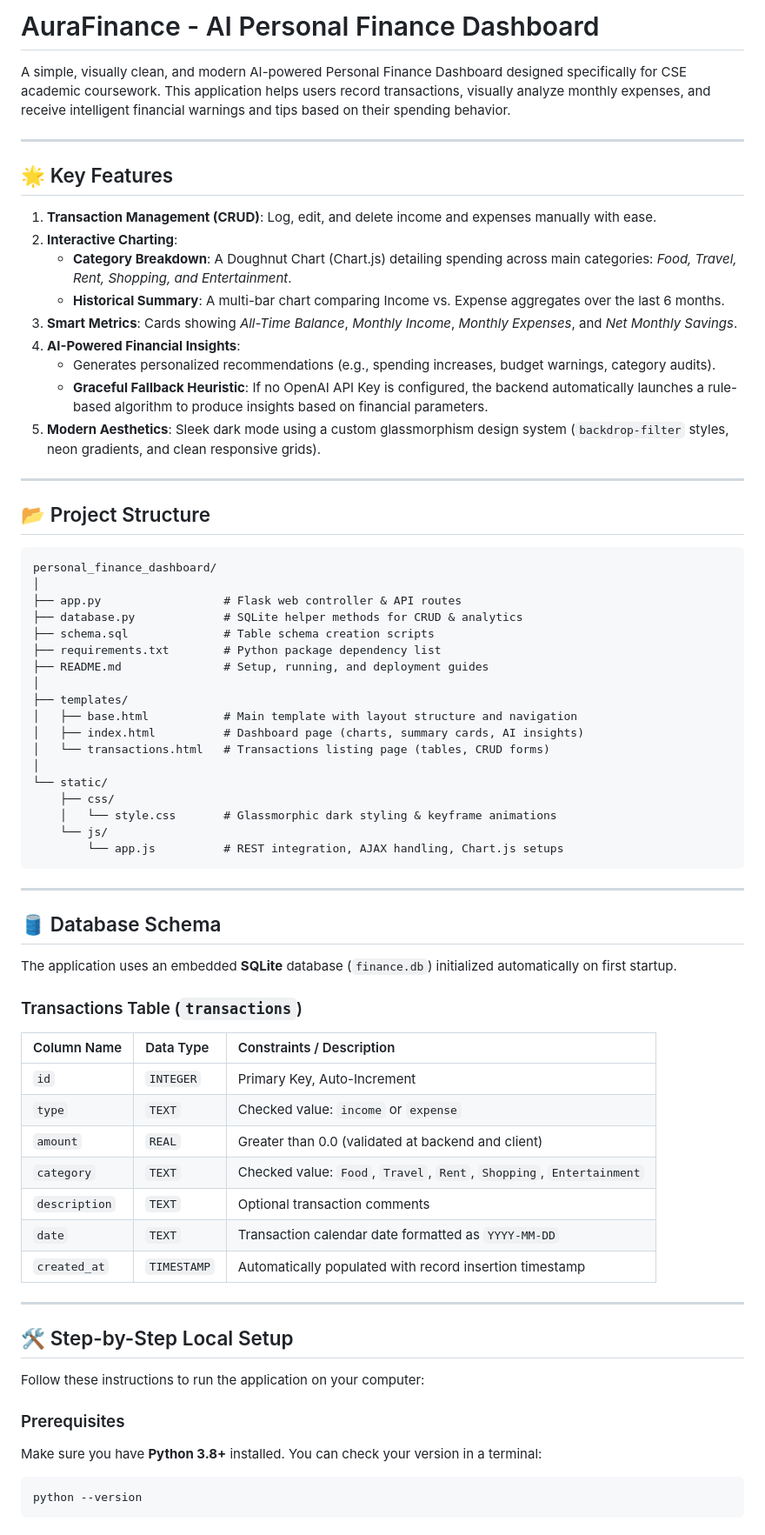
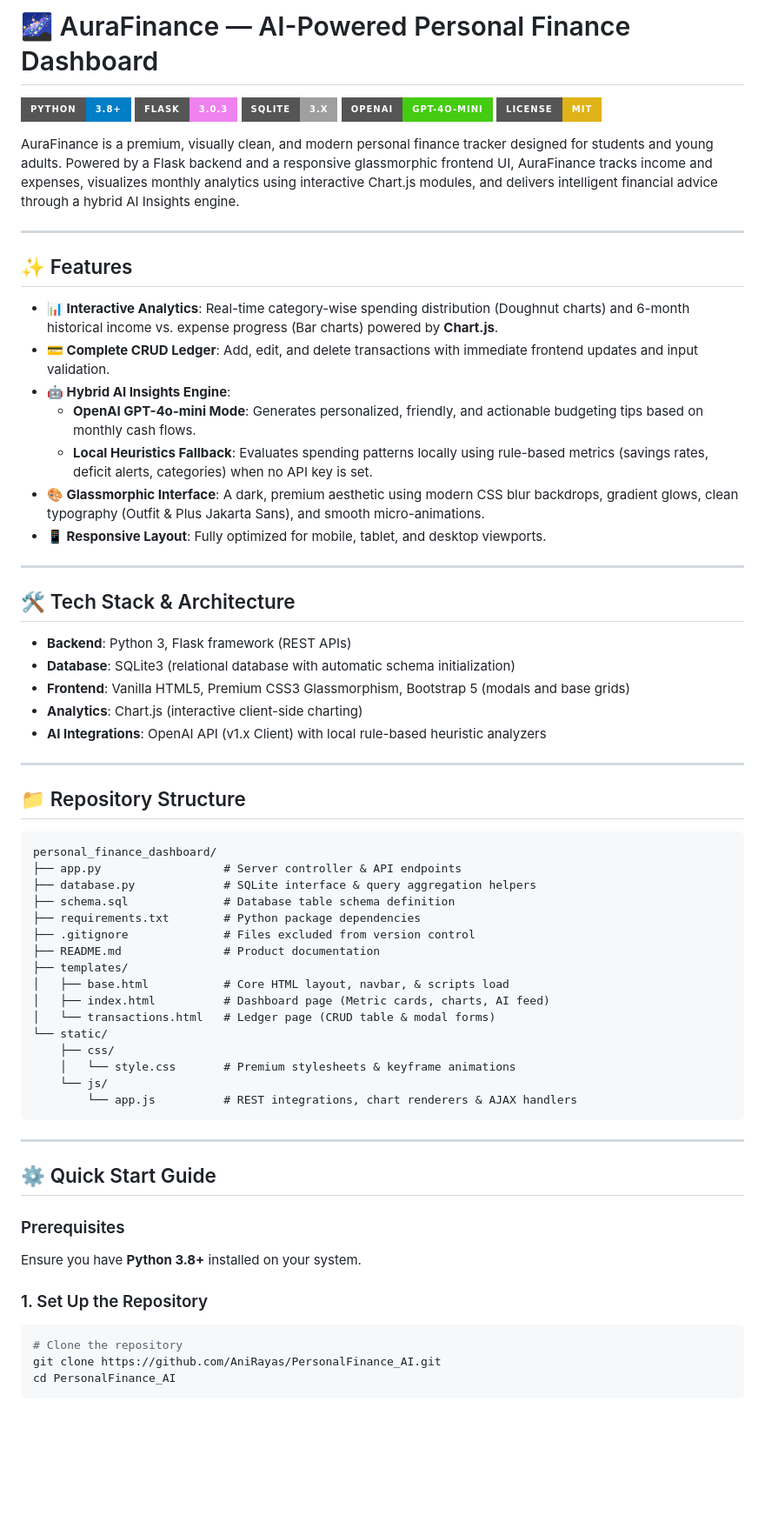
Before and after one commit to AniRayas/PersonalFinance_AI, a Markdown page: README.md, the part around one of its changes. Shown at 87% size. GitHub-like rendering; badges without logos; blank space fills up the shorter version.

Commit message:
Docs: Upgrade README.md to professional grade and add gitignore

````diff
--- a/README.md
+++ b/README.md
@@ -1,72 +1,69 @@
-# AuraFinance - AI Personal Finance Dashboard
+# 🌌 AuraFinance — AI-Powered Personal Finance Dashboard
 
-A simple, visually clean, and modern AI-powered Personal Finance Dashboard designed specifically for CSE academic coursework. This application helps users record transactions, visually analyze monthly expenses, and receive intelligent financial warnings and tips based on their spending behavior.
+[![Python Version](https://img.shields.io/badge/python-3.8%2B-blue?style=for-the-badge&logo=python&logoColor=white)](https://www.python.org/)
+[![Flask Version](https://img.shields.io/badge/flask-3.0.3-violet?style=for-the-badge&logo=flask&logoColor=white)](https://flask.palletsprojects.com/)
+[![SQLite](https://img.shields.io/badge/sqlite-3.x-lightgrey?style=for-the-badge&logo=sqlite&logoColor=white)](https://www.sqlite.org/)
+[![OpenAI GPT-4o-mini](https://img.shields.io/badge/openai-gpt--4o--mini-brightgreen?style=for-the-badge&logo=openai&logoColor=white)](https://openai.com/)
+[![License: MIT](https://img.shields.io/badge/License-MIT-yellow.svg?style=for-the-badge)](https://opensource.org/licenses/MIT)
+
+AuraFinance is a premium, visually clean, and modern personal finance tracker designed for students and young adults. Powered by a Flask backend and a responsive glassmorphic frontend UI, AuraFinance tracks income and expenses, visualizes monthly analytics using interactive Chart.js modules, and delivers intelligent financial advice through a hybrid AI Insights engine.
 
 ---
 
-## 🌟 Key Features
+## ✨ Features
 
-1. **Transaction Management (CRUD)**: Log, edit, and delete income and expenses manually with ease.
-2. **Interactive Charting**:
-   - **Category Breakdown**: A Doughnut Chart (Chart.js) detailing spending across main categories: *Food, Travel, Rent, Shopping, and Entertainment*.
-   - **Historical Summary**: A multi-bar chart comparing Income vs. Expense aggregates over the last 6 months.
-3. **Smart Metrics**: Cards showing *All-Time Balance*, *Monthly Income*, *Monthly Expenses*, and *Net Monthly Savings*.
-4. **AI-Powered Financial Insights**:
-   - Generates personalized recommendations (e.g., spending increases, budget warnings, category audits).
-   - **Graceful Fallback Heuristic**: If no OpenAI API Key is configured, the backend automatically launches a rule-based algorithm to produce insights based on financial parameters.
-5. **Modern Aesthetics**: Sleek dark mode using a custom glassmorphism design system (`backdrop-filter` styles, neon gradients, and clean responsive grids).
+- **📊 Interactive Analytics**: Real-time category-wise spending distribution (Doughnut charts) and 6-month historical income vs. expense progress (Bar charts) powered by **Chart.js**.
+- **💳 Complete CRUD Ledger**: Add, edit, and delete transactions with immediate frontend updates and input validation.
+- **🤖 Hybrid AI Insights Engine**:
+  - **OpenAI GPT-4o-mini Mode**: Generates personalized, friendly, and actionable budgeting tips based on monthly cash flows.
+  - **Local Heuristics Fallback**: Evaluates spending patterns locally using rule-based metrics (savings rates, deficit alerts, categories) when no API key is set.
+- **🎨 Glassmorphic Interface**: A dark, premium aesthetic using modern CSS blur backdrops, gradient glows, clean typography (Outfit & Plus Jakarta Sans), and smooth micro-animations.
+- **📱 Responsive Layout**: Fully optimized for mobile, tablet, and desktop viewports.
 
 ---
 
-## 📂 Project Structure
+## 🛠️ Tech Stack & Architecture
+
+- **Backend**: Python 3, Flask framework (REST APIs)
+- **Database**: SQLite3 (relational database with automatic schema initialization)
+- **Frontend**: Vanilla HTML5, Premium CSS3 Glassmorphism, Bootstrap 5 (modals and base grids)
+- **Analytics**: Chart.js (interactive client-side charting)
+- **AI Integrations**: OpenAI API (v1.x Client) with local rule-based heuristic analyzers
+
+---
+
+## 📁 Repository Structure
 
 ```
 personal_finance_dashboard/
-│
-├── app.py                  # Flask web controller & API routes
-├── database.py             # SQLite helper methods for CRUD & analytics
-├── schema.sql              # Table schema creation scripts
-├── requirements.txt        # Python package dependency list
-├── README.md               # Setup, running, and deployment guides
-│
+├── app.py                  # Server controller & API endpoints
+├── database.py             # SQLite interface & query aggregation helpers
+├── schema.sql              # Database table schema definition
+├── requirements.txt        # Python package dependencies
+├── .gitignore              # Files excluded from version control
+├── README.md               # Product documentation
 ├── templates/
-│   ├── base.html           # Main template with layout structure and navigation
-│   ├── index.html          # Dashboard page (charts, summary cards, AI insights)
-│   └── transactions.html   # Transactions listing page (tables, CRUD forms)
-│
+│   ├── base.html           # Core HTML layout, navbar, & scripts load
+│   ├── index.html          # Dashboard page (Metric cards, charts, AI feed)
+│   └── transactions.html   # Ledger page (CRUD table & modal forms)
 └── static/
     ├── css/
-    │   └── style.css       # Glassmorphic dark styling & keyframe animations
+    │   └── style.css       # Premium stylesheets & keyframe animations
     └── js/
-        └── app.js          # REST integration, AJAX handling, Chart.js setups
+        └── app.js          # REST integrations, chart renderers & AJAX handlers
 ```
 
 ---
 
-## 🛢️ Database Schema
-
-The application uses an embedded **SQLite** database (`finance.db`) initialized automatically on first startup.
-
-### Transactions Table (`transactions`)
-| Column Name | Data Type | Constraints / Description |
-| :--- | :--- | :--- |
-| `id` | `INTEGER` | Primary Key, Auto-Increment |
-| `type` | `TEXT` | Checked value: `income` or `expense` |
-| `amount` | `REAL` | Greater than 0.0 (validated at backend and client) |
-| `category` | `TEXT` | Checked value: `Food`, `Travel`, `Rent`, `Shopping`, `Entertainment` |
-| `description`| `TEXT` | Optional transaction comments |
-| `date` | `TEXT` | Transaction calendar date formatted as `YYYY-MM-DD` |
-| `created_at` | `TIMESTAMP`| Automatically populated with record insertion timestamp |
-
----
-
-## 🛠️ Step-by-Step Local Setup
-
-Follow these instructions to run the application on your computer:
+## ⚙️ Quick Start Guide
 
 ### Prerequisites
-Make sure you have **Python 3.8+** installed. You can check your version in a terminal:
+Ensure you have **Python 3.8+** installed on your system.
+
+### 1. Set Up the Repository
 ```bash
-python --version
+# Clone the repository
+git clone https://github.com/AniRayas/PersonalFinance_AI.git
+cd PersonalFinance_AI
 ```
 
````
Also changed, not shown: other parts of README.md (+23 -61 lines).
